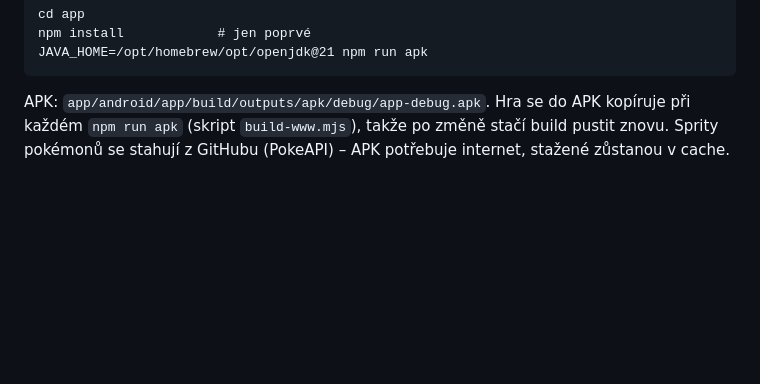
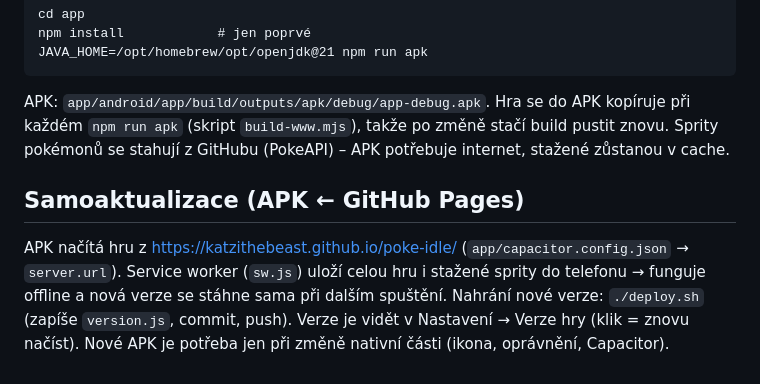
Before and after one commit to katzithebeast/poke-idle, a Markdown page: README.md, the part around the change. Drawn GitHub-style; blank space fills up the shorter version.

Commit message:
APK načítá hru z GitHub Pages (samoaktualizace), README
Co-Authored-By: Claude Opus 5.5 <noreply@anthropic.com>

```diff
--- a/README.md
+++ b/README.md
@@ -65,3 +65,10 @@ JAVA_HOME=/opt/homebrew/opt/openjdk@21 npm run apk
 APK: `app/android/app/build/outputs/apk/debug/app-debug.apk`. Hra se do APK kopíruje při každém
 `npm run apk` (skript `build-www.mjs`), takže po změně stačí build pustit znovu.
 Sprity pokémonů se stahují z GitHubu (PokeAPI) – APK potřebuje internet, stažené zůstanou v cache.
+
+## Samoaktualizace (APK ← GitHub Pages)
+APK načítá hru z https://katzithebeast.github.io/poke-idle/ (`app/capacitor.config.json` → `server.url`).
+Service worker (`sw.js`) uloží celou hru i stažené sprity do telefonu → funguje offline a nová verze
+se stáhne sama při dalším spuštění. Nahrání nové verze: `./deploy.sh` (zapíše `version.js`, commit, push).
+Verze je vidět v Nastavení → Verze hry (klik = znovu načíst). Nové APK je potřeba jen při změně
+nativní části (ikona, oprávnění, Capacitor).
```
